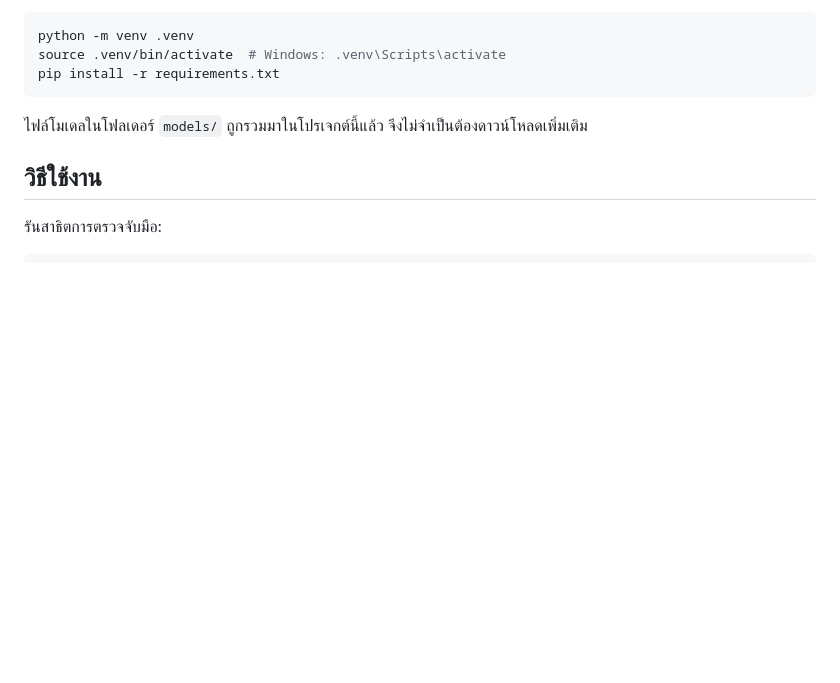
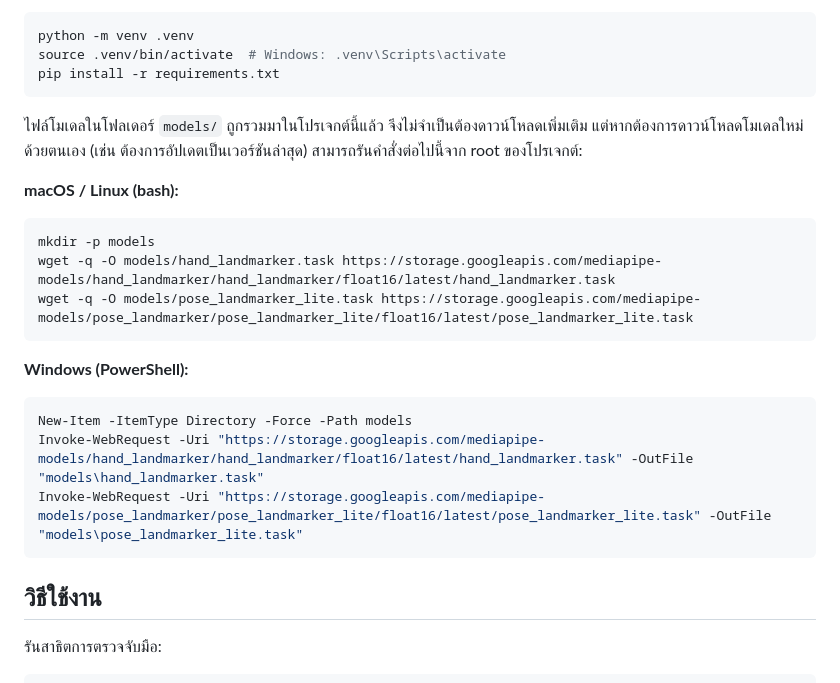
Before and after one commit to pasunim/DT-508-Tasks-API, a Markdown page: README.md, the part around the change. GitHub-like rendering; blank space fills up the shorter version.

Commit message:
Update README with instructions for manually downloading model files

````diff
--- a/README.md
+++ b/README.md
@@ -53,7 +53,23 @@ source .venv/bin/activate  # Windows: .venv\Scripts\activate
 pip install -r requirements.txt
 ```
 
-ไฟล์โมเดลในโฟลเดอร์ `models/` ถูกรวมมาในโปรเจกต์นี้แล้ว จึงไม่จำเป็นต้องดาวน์โหลดเพิ่มเติม
+ไฟล์โมเดลในโฟลเดอร์ `models/` ถูกรวมมาในโปรเจกต์นี้แล้ว จึงไม่จำเป็นต้องดาวน์โหลดเพิ่มเติม แต่หากต้องการดาวน์โหลดโมเดลใหม่ด้วยตนเอง (เช่น ต้องการอัปเดตเป็นเวอร์ชันล่าสุด) สามารถรันคำสั่งต่อไปนี้จาก root ของโปรเจกต์:
+
+**macOS / Linux (bash):**
+
+```bash
+mkdir -p models
+wget -q -O models/hand_landmarker.task https://storage.googleapis.com/mediapipe-models/hand_landmarker/hand_landmarker/float16/latest/hand_landmarker.task
+wget -q -O models/pose_landmarker_lite.task https://storage.googleapis.com/mediapipe-models/pose_landmarker/pose_landmarker_lite/float16/latest/pose_landmarker_lite.task
+```
+
+**Windows (PowerShell):**
+
+```powershell
+New-Item -ItemType Directory -Force -Path models
+Invoke-WebRequest -Uri "https://storage.googleapis.com/mediapipe-models/hand_landmarker/hand_landmarker/float16/latest/hand_landmarker.task" -OutFile "models\hand_landmarker.task"
+Invoke-WebRequest -Uri "https://storage.googleapis.com/mediapipe-models/pose_landmarker/pose_landmarker_lite/float16/latest/pose_landmarker_lite.task" -OutFile "models\pose_landmarker_lite.task"
+```
 
 ## วิธีใช้งาน
 
````
